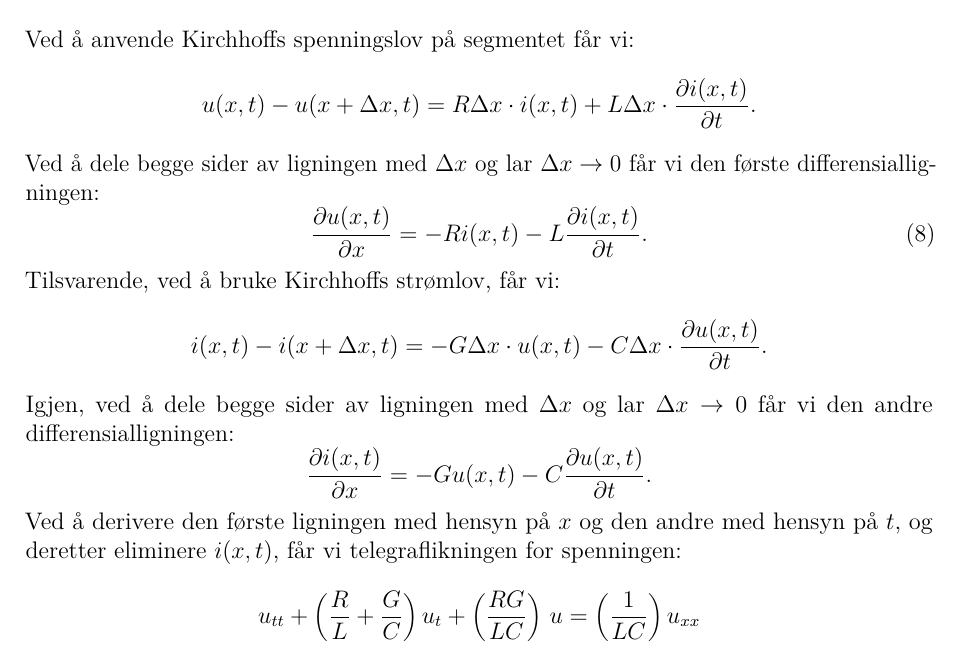
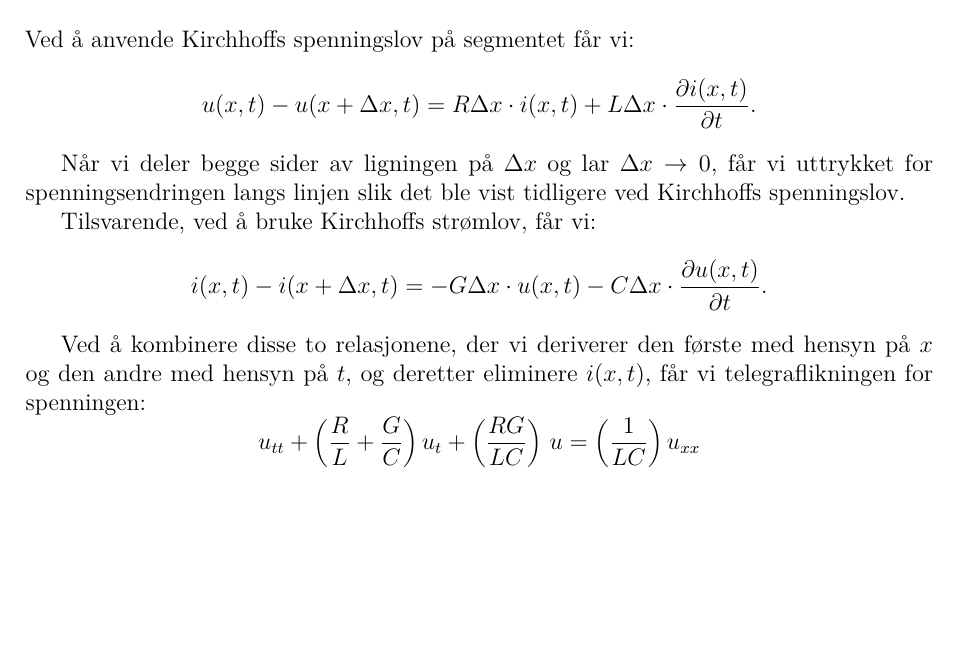
Before and after one commit to Yonatan1717/MM2-telegrafi, a LaTeX document (Lab1/main.tex, which reads Lab1/sections/teori.tex): part of page 8 of 22, cut so that both start at the same text, the shorter picture padded with empty space. Compiled offline with pdfLaTeX.

Commit message:
Endre 2.3.5 unngå repetisjon

```diff
--- a/Lab1/sections/teori.tex
+++ b/Lab1/sections/teori.tex
@@ -112,19 +112,15 @@ Ved å anvende Kirchhoffs spenningslov på segmentet får vi:
 \[
     u(x,t) - u(x+\Delta x,t) = R \Delta x \cdot i(x,t) + L \Delta x \cdot \frac{\partial i(x,t)}{\partial t} .
 \]
-Ved å dele begge sider av ligningen med $\Delta x$ og lar $\Delta x \to 0$ får vi den første differensialligningen:
-\begin{equation}
-    \frac{\partial u(x,t)}{\partial x} = -R i(x,t) - L \frac{\partial i(x,t)}{\partial t} .
-\end{equation}
+
+Når vi deler begge sider av ligningen på $\Delta x$ og lar $\Delta x \to 0$, får vi uttrykket for spenningsendringen langs linjen slik det ble vist tidligere ved Kirchhoffs spenningslov.
+
 Tilsvarende, ved å bruke Kirchhoffs strømlov, får vi:
 \[
     i(x,t) - i(x+\Delta x,t) = -G \Delta x \cdot u(x,t) - C \Delta x \cdot \frac{\partial u(x,t)}{\partial t} .
 \]
-Igjen, ved å dele begge sider av ligningen med $\Delta x$ og lar $\Delta x \to 0$ får vi den andre differensialligningen:
-\[
-    \frac{\partial i(x,t)}{\partial x} = -G u(x,t) - C \frac{\partial u(x,t)}{\partial t} .
-\]
-Ved å derivere den første ligningen med hensyn på $x$ og den andre med hensyn på $t$, og deretter eliminere $i(x,t)$, får vi telegraflikningen for spenningen:
+
+Ved å kombinere disse to relasjonene, der vi deriverer den første med hensyn på $x$ og den andre med hensyn på $t$, og deretter eliminere $i(x,t)$, får vi telegraflikningen for spenningen:
 \[
     u_{tt} + \left(\frac{R}{L} + \frac{G}{C}\right)u_t + \left(\frac{RG}{LC}\right)\,u = \left(\frac{1}{LC}\right) u_{xx}
 \]
```
Also changed, not shown: Lab1/sections/teori.tex (3 more changed lines).
